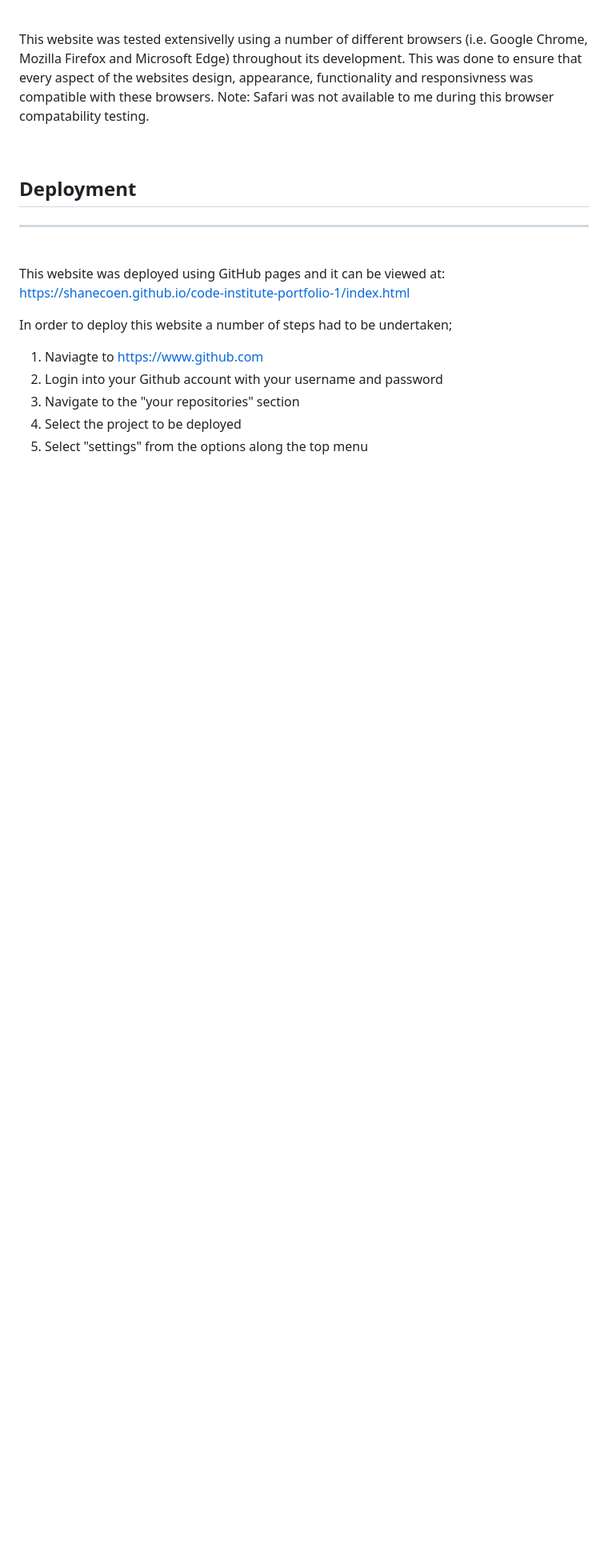
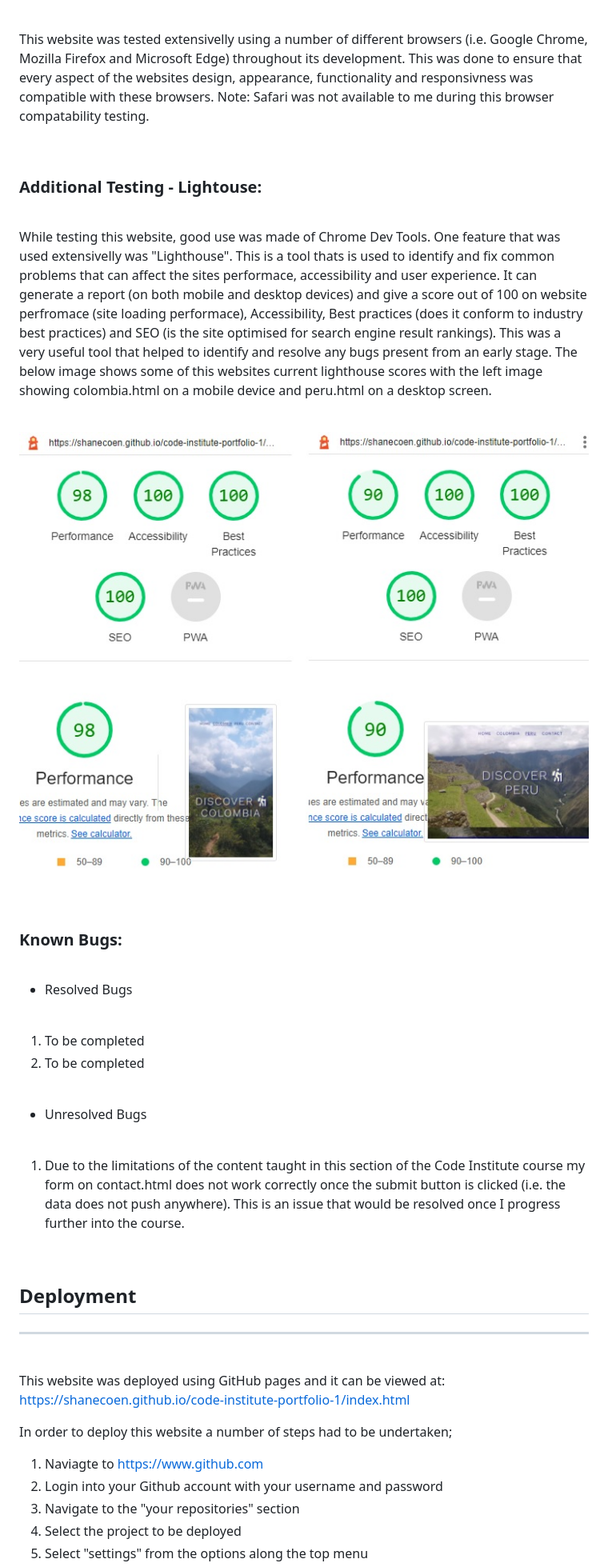
Before and after one commit to shanecoen/code-institute-portfolio-1, a Markdown page: README.md, the part around the change. Shown: that part at 80% size. Drawn GitHub-style; pictures changed too: assets/images/readme-lighthouse.jpg (added); blank space fills up the shorter version.

Commit message:
Add testing - Known and resolved bugs and lighthouse sections for README file

```diff
--- a/README.md
+++ b/README.md
@@ -243,6 +243,39 @@ Note: Safari was not available to me during this browser compatability testing.
 
 <br>
 
+### Additional Testing - Lightouse:
+
+<br>
+
+While testing this website, good use was made of Chrome Dev Tools. One feature that was used extensivelly was "Lighthouse". This is a tool thats is used to identify and fix common problems that can affect the sites performace, accessibility and user experience. It can generate a report (on both mobile and desktop devices) and give a score out of 100 on website perfromace (site loading performace), Accessibility, Best practices (does it conform to industry best practices) and SEO (is the site optimised for search engine result rankings). This was a very useful tool that helped to identify and resolve any bugs present from an early stage. The below image shows some of this websites current lighthouse scores with the left image showing colombia.html on a mobile device and peru.html on a desktop screen.
+
+<br>
+
+![Image of HTML Validation result](assets/images/readme-lighthouse.jpg)
+
+<br>
+
+### Known Bugs:
+
+<br>
+
+* Resolved Bugs
+
+<br>
+
+1. To be completed
+2. To be completed
+
+<br>
+
+* Unresolved Bugs
+
+<br>
+
+1. Due to the limitations of the content taught in this section of the Code Institute course my form on contact.html does not work correctly once the submit button is clicked (i.e. the data does not push anywhere). This is an issue that would be resolved once I progress further into the course.
+
+<br>
+
 ## Deployment
 <hr>
 <br>
```
